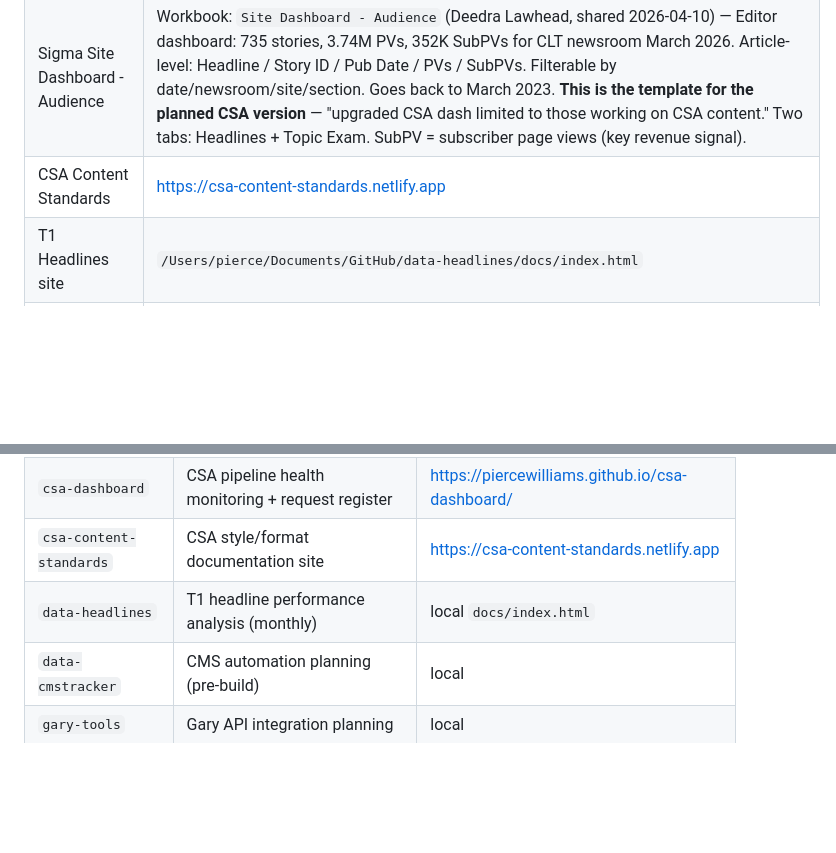
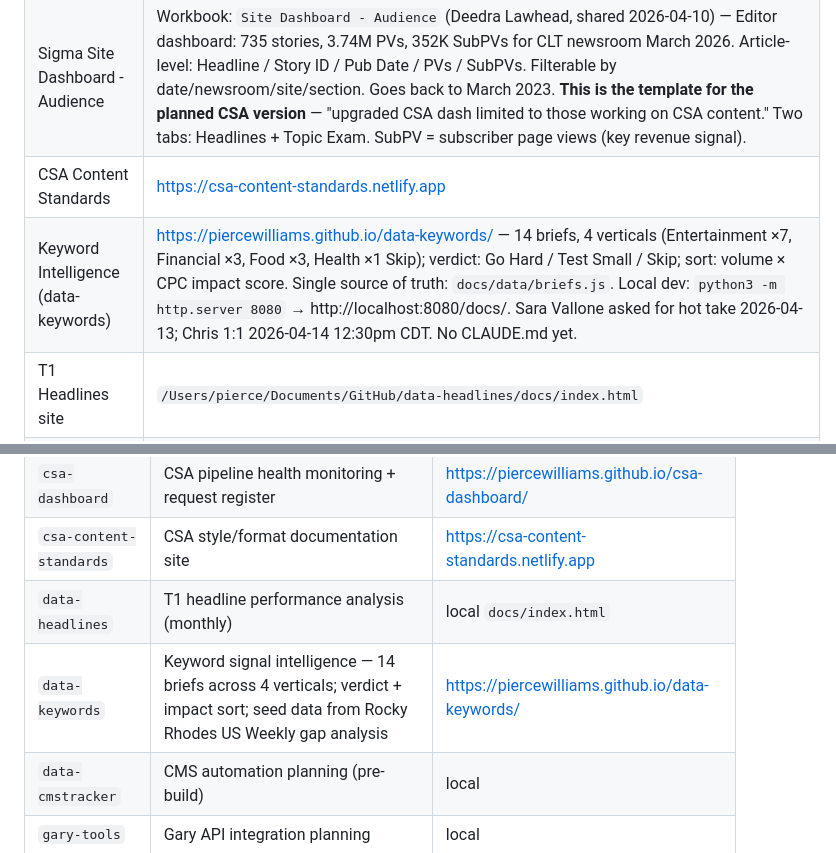
Before and after one commit to piercewilliams/ops-hub, a Markdown page: REFERENCE.md, 2 parts joined by grey strips. Rendered like a GitHub page; blank space fills up the shorter version.

```diff
--- a/REFERENCE.md
+++ b/REFERENCE.md
@@ -72,6 +72,7 @@ Sync is **manual** — open ops-hub in a Claude Code session, update `data/proje
 | TBTV | Future distribution channel mentioned by Chris Palo (2026-04-10) — no further details yet; watch for scope definition |
 | Sigma Site Dashboard - Audience | Workbook: `Site Dashboard - Audience` (Deedra Lawhead, shared 2026-04-10) — Editor dashboard: 735 stories, 3.74M PVs, 352K SubPVs for CLT newsroom March 2026. Article-level: Headline / Story ID / Pub Date / PVs / SubPVs. Filterable by date/newsroom/site/section. Goes back to March 2023. **This is the template for the planned CSA version** — "upgraded CSA dash limited to those working on CSA content." Two tabs: Headlines + Topic Exam. SubPV = subscriber page views (key revenue signal). |
 | CSA Content Standards | https://csa-content-standards.netlify.app |
+| Keyword Intelligence (data-keywords) | https://piercewilliams.github.io/data-keywords/ — 14 briefs, 4 verticals (Entertainment ×7, Financial ×3, Food ×3, Health ×1 Skip); verdict: Go Hard / Test Small / Skip; sort: volume × CPC impact score. Single source of truth: `docs/data/briefs.js`. Local dev: `python3 -m http.server 8080` → http://localhost:8080/docs/. Sara Vallone asked for hot take 2026-04-13; Chris 1:1 2026-04-14 12:30pm CDT. No CLAUDE.md yet. |
 | T1 Headlines site | `/Users/pierce/Documents/GitHub/data-headlines/docs/index.html` |
 | Alignment meeting agenda | https://docs.google.com/document/d/1MtVlBJeh_k9X7dnrpRmEQ9jefrbdWwY2/edit |
 | CSA Pipeline Concerns: First Two Weeks (Pierce, April 2026) | Strategic assessment of 9 structural CSA pipeline problems + 2 operational concerns (no shared product vision, no delivery commitments). At: docs.google.com/document/d/105XK60PgJnLUo7tHZ_jdRb_R11J-OsutFXvs8o8K_XY |
@@ -135,6 +136,7 @@ Sync is **manual** — open ops-hub in a Claude Code session, update `data/proje
 | `csa-dashboard` | CSA pipeline health monitoring + request register | https://piercewilliams.github.io/csa-dashboard/ |
 | `csa-content-standards` | CSA style/format documentation site | https://csa-content-standards.netlify.app |
 | `data-headlines` | T1 headline performance analysis (monthly) | local `docs/index.html` |
+| `data-keywords` | Keyword signal intelligence — 14 briefs across 4 verticals; verdict + impact sort; seed data from Rocky Rhodes US Weekly gap analysis | https://piercewilliams.github.io/data-keywords/ |
 | `data-cmstracker` | CMS automation planning (pre-build) | local |
 | `gary-tools` | Gary API integration planning | local |
 
```
Also changed, not shown: CONTEXT.md (+2 -1 lines).
